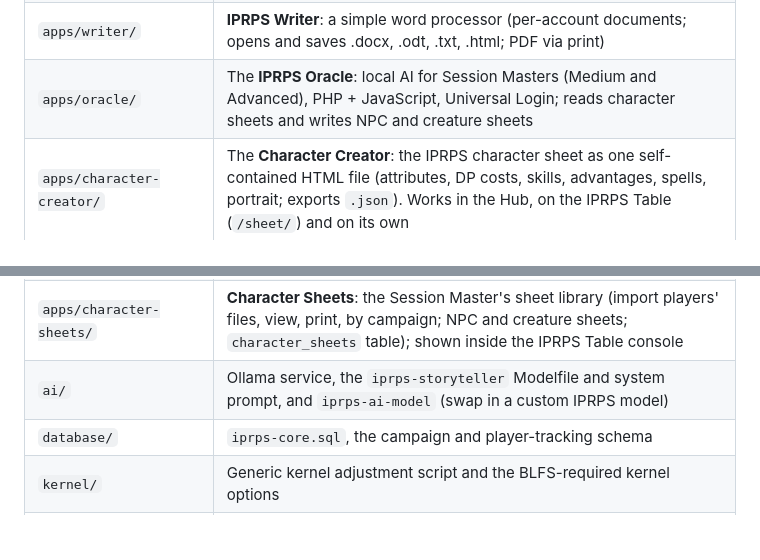
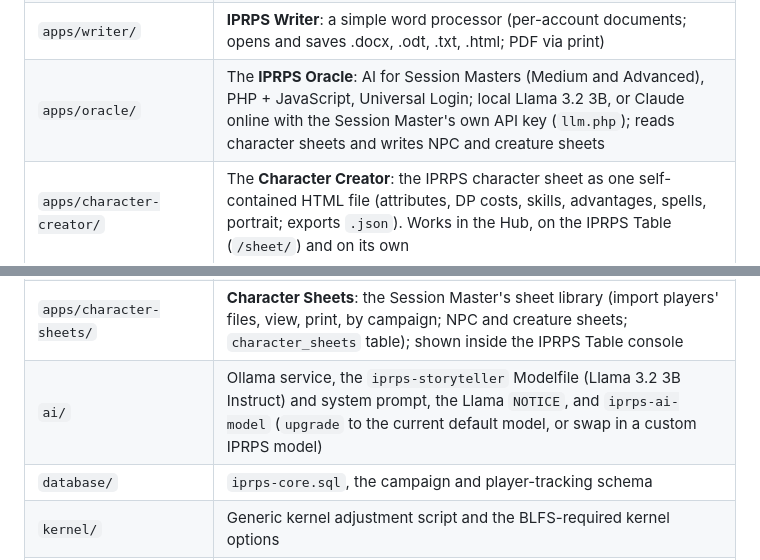
Before and after one commit to chiitascaran-collab/iprps-linux-distro, a Markdown page: README.md, 2 parts joined by grey strips. Rendered like a GitHub page; blank space fills up the shorter version.

```diff
--- a/README.md
+++ b/README.md
@@ -47,7 +47,7 @@ Read the user-facing overview: **[docs/IPRPS-OS-Overview.md](docs/IPRPS-OS-Overv
 | `apps/table/` | The **IPRPS Table**: LAN play. A Node.js service (no npm packages) on port 7777: players join from phones, tablets and laptops; chat with private messages, images and audio; IPRPS dice (`dice-presets.json`); the Session Master pushes images, video, text and sound to everyone, groups or single players |
 | `apps/table-tile/` | The Hub tile that opens the IPRPS Table console (installed as `/srv/www/iprps/table`) |
 | `apps/writer/` | **IPRPS Writer**: a simple word processor (per-account documents; opens and saves .docx, .odt, .txt, .html; PDF via print) |
-| `apps/oracle/` | The **IPRPS Oracle**: local AI for Session Masters (Medium and Advanced), PHP + JavaScript, Universal Login; reads character sheets and writes NPC and creature sheets |
+| `apps/oracle/` | The **IPRPS Oracle**: AI for Session Masters (Medium and Advanced), PHP + JavaScript, Universal Login; local Llama 3.2 3B, or Claude online with the Session Master's own API key (`llm.php`); reads character sheets and writes NPC and creature sheets |
 | `apps/character-creator/` | The **Character Creator**: the IPRPS character sheet as one self-contained HTML file (attributes, DP costs, skills, advantages, spells, portrait; exports `.json`). Works in the Hub, on the IPRPS Table (`/sheet/`) and on its own |
 | `apps/iprps-lib/` | Shared code for the session tools: look and color schemes, campaign/session picker, the IPRPS dice (made from `apps/table/dice.js`), Markdown, the shared API (campaigns, sessions, log, player display and Table bridge) |
 | `apps/combat/` | **Initiative and Combat Tracker** (12.10) |
@@ -59,7 +59,7 @@ Read the user-facing overview: **[docs/IPRPS-OS-Overview.md](docs/IPRPS-OS-Overv
 | `apps/updates-tile/` | The Hub tile for **IPRPS Updates**: what the last update check found (installed as `/srv/www/iprps/updates`, 12.12) |
 | `packages/` | **Package recipes** (PKGBUILDs) for pacman: `pacman`, `iprps-keyring`, `iprps-base` (pacman settings, **IPRPS Updates**, `iprps-update`, the update timer, the edition packages), `iprps-apps` (one package per IPRPS app), and worked examples (`examples/curl`, `examples/calibre`, a BLFS template). Rules in `packages/README.md` (12.12, Part 17) |
 | `apps/character-sheets/` | **Character Sheets**: the Session Master's sheet library (import players' files, view, print, by campaign; NPC and creature sheets; `character_sheets` table); shown inside the IPRPS Table console |
-| `ai/` | Ollama service, the `iprps-storyteller` Modelfile and system prompt, and `iprps-ai-model` (swap in a custom IPRPS model) |
+| `ai/` | Ollama service, the `iprps-storyteller` Modelfile (Llama 3.2 3B Instruct) and system prompt, the Llama `NOTICE`, and `iprps-ai-model` (`upgrade` to the current default model, or swap in a custom IPRPS model) |
 | `database/` | `iprps-core.sql`, the campaign and player-tracking schema |
 | `kernel/` | Generic kernel adjustment script and the BLFS-required kernel options |
 | `initramfs/` | IPRPS changes to the BLFS `mkinitramfs` script |
```
Also changed, not shown: CHANGELOG.md (+10 -0 lines), NOTICE.md (+2 -1 lines).
